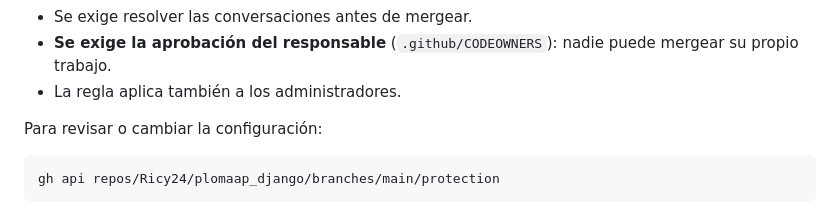
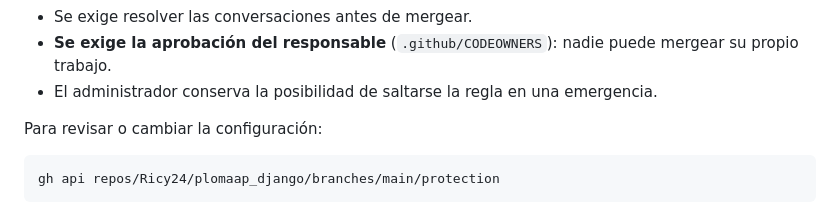
Before and after one commit to Ricy24/plomaap_django, a Markdown page: TESTING.md, the part around the change. Drawn GitHub-style.

Commit message:
docs(testing): ajusta la regla de revision en main

```diff
--- a/TESTING.md
+++ b/TESTING.md
@@ -182,7 +182,7 @@ el pipeline pase**:
 - Se exige resolver las conversaciones antes de mergear.
 - **Se exige la aprobación del responsable** (`.github/CODEOWNERS`): nadie puede
   mergear su propio trabajo.
-- La regla aplica también a los administradores.
+- El administrador conserva la posibilidad de saltarse la regla en una emergencia.
 
 Para revisar o cambiar la configuración:
 
```
